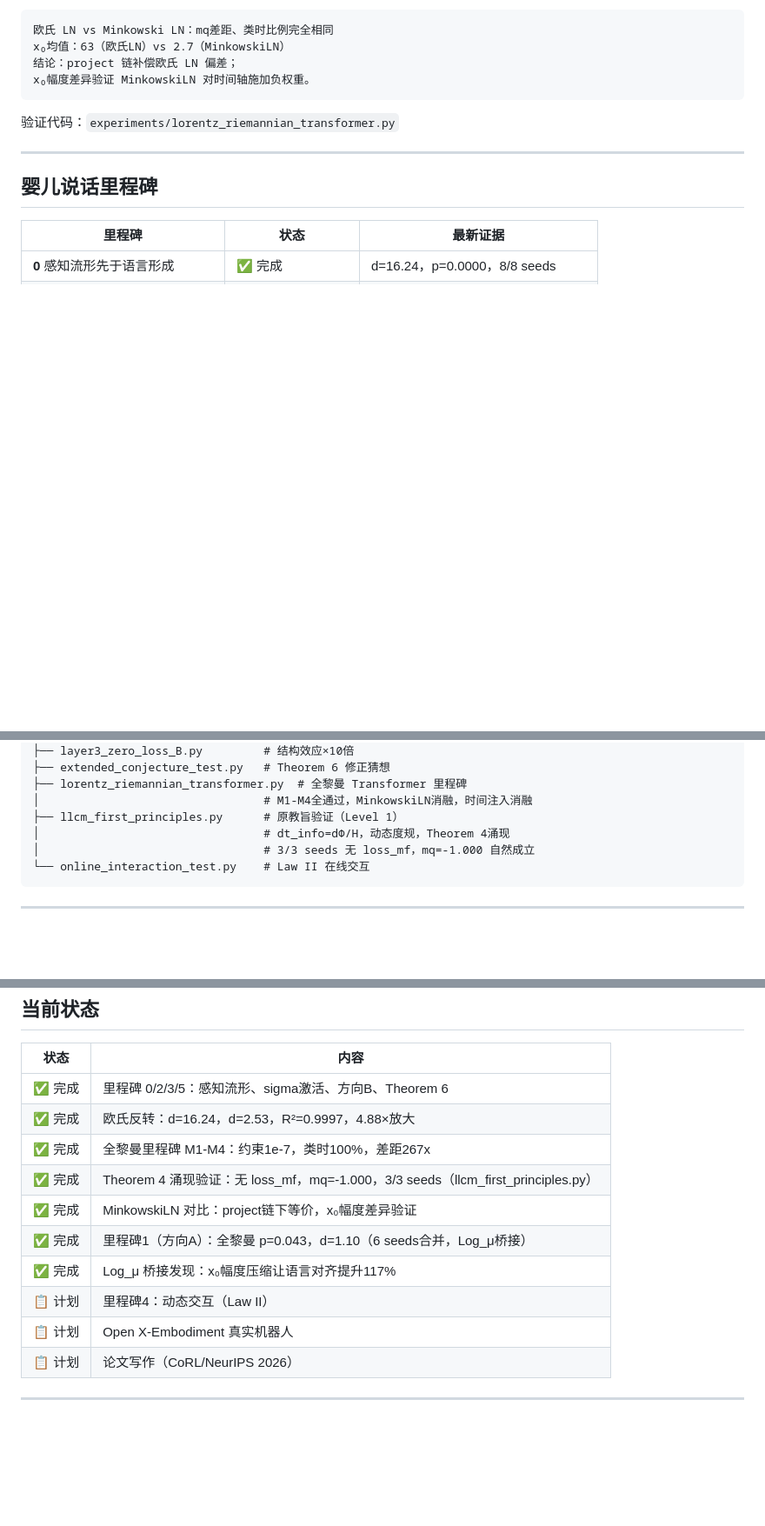
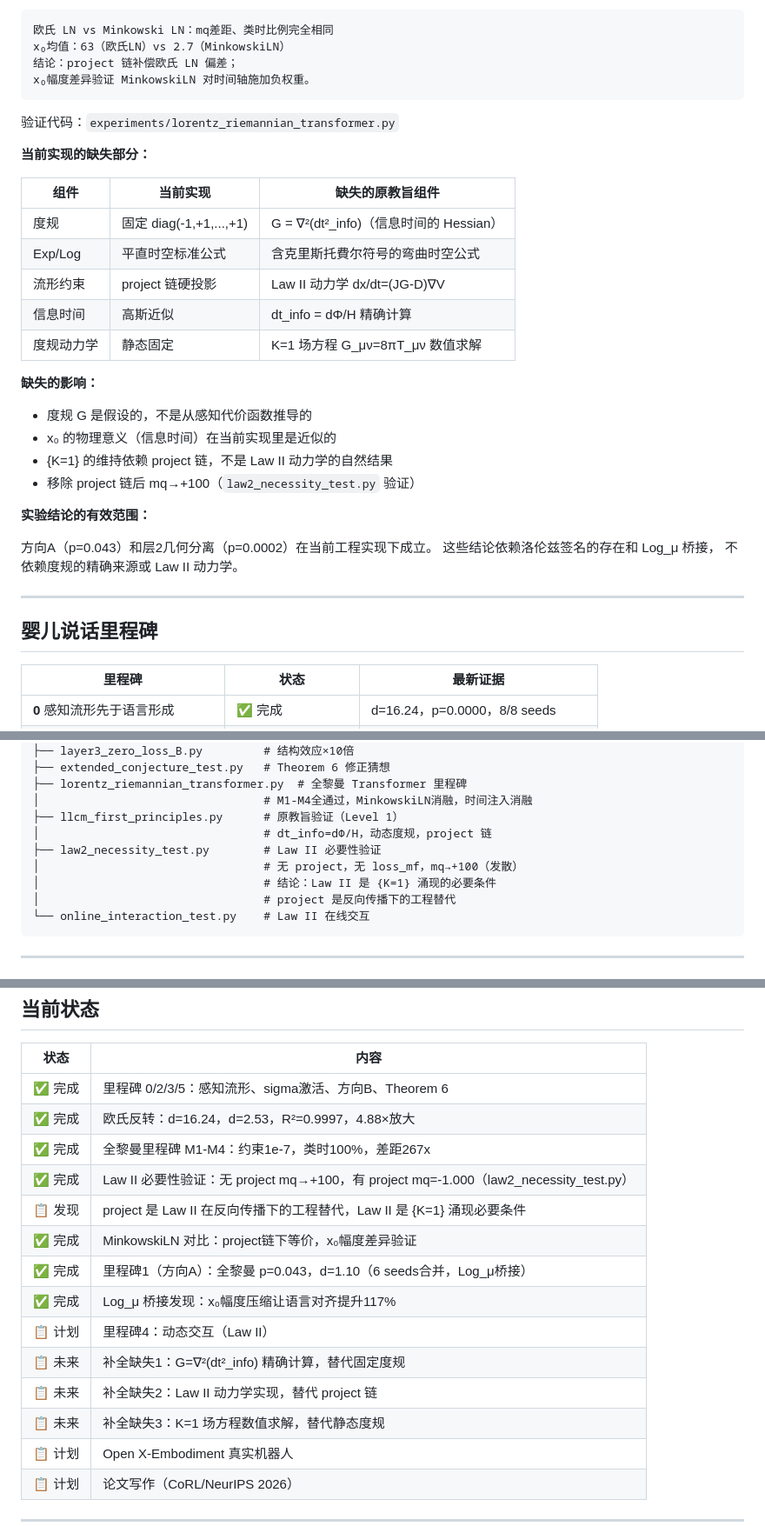
Before and after one commit to papasop/k-1, a Markdown page: README.md, 3 parts joined by grey strips. Shown at 87% size. Drawn GitHub-style; blank space fills up the shorter version.

````diff
--- a/README.md
+++ b/README.md
@@ -301,6 +301,29 @@ x₀幅度差异验证 MinkowskiLN 对时间轴施加负权重。
 
 验证代码：`experiments/lorentz_riemannian_transformer.py`
 
+**当前实现的缺失部分：**
+
+| 组件 | 当前实现 | 缺失的原教旨组件 |
+|------|---------|----------------|
+| 度规 | 固定 diag(-1,+1,...,+1) | G = ∇²(dt²_info)（信息时间的 Hessian）|
+| Exp/Log | 平直时空标准公式 | 含克里斯托費尔符号的弯曲时空公式 |
+| 流形约束 | project 链硬投影 | Law II 动力学 dx/dt=(JG-D)∇V |
+| 信息时间 | 高斯近似 | dt_info = dΦ/H 精确计算 |
+| 度规动力学 | 静态固定 | K=1 场方程 G_μν=8πT_μν 数值求解 |
+
+**缺失的影响：**
+
+- 度规 G 是假设的，不是从感知代价函数推导的
+- x₀ 的物理意义（信息时间）在当前实现里是近似的
+- {K=1} 的维持依赖 project 链，不是 Law II 动力学的自然结果
+- 移除 project 链后 mq→+100（`law2_necessity_test.py` 验证）
+
+**实验结论的有效范围：**
+
+方向A（p=0.043）和层2几何分离（p=0.0002）在当前工程实现下成立。
+这些结论依赖洛伦兹签名的存在和 Log_μ 桥接，
+不依赖度规的精确来源或 Law II 动力学。
+
 ---
 
 ## 婴儿说话里程碑
@@ -444,8 +467,11 @@ experiments/                      # 研究原型
 ├── lorentz_riemannian_transformer.py  # 全黎曼 Transformer 里程碑
 │                                 # M1-M4全通过，MinkowskiLN消融，时间注入消融
 ├── llcm_first_principles.py      # 原教旨验证（Level 1）
-│                                 # dt_info=dΦ/H，动态度规，Theorem 4涌现
-│                                 # 3/3 seeds 无 loss_mf，mq=-1.000 自然成立
+│                                 # dt_info=dΦ/H，动态度规，project 链
+├── law2_necessity_test.py        # Law II 必要性验证
+│                                 # 无 project，无 loss_mf，mq→+100（发散）
+│                                 # 结论：Law II 是 {K=1} 涌现的必要条件
+│                                 # project 是反向传播下的工程替代
 └── online_interaction_test.py    # Law II 在线交互
 ```
 
@@ -490,11 +516,15 @@ dc > 0
 | ✅ 完成 | 里程碑 0/2/3/5：感知流形、sigma激活、方向B、Theorem 6 |
 | ✅ 完成 | 欧氏反转：d=16.24，d=2.53，R²=0.9997，4.88×放大 |
 | ✅ 完成 | 全黎曼里程碑 M1-M4：约束1e-7，类时100%，差距267x |
-| ✅ 完成 | Theorem 4 涌现验证：无 loss_mf，mq=-1.000，3/3 seeds（llcm_first_principles.py）|
+| ✅ 完成 | Law II 必要性验证：无 project mq→+100，有 project mq=-1.000（law2_necessity_test.py）|
+| 📋 发现 | project 是 Law II 在反向传播下的工程替代，Law II 是 {K=1} 涌现必要条件 |
 | ✅ 完成 | MinkowskiLN 对比：project链下等价，x₀幅度差异验证 |
 | ✅ 完成 | 里程碑1（方向A）：全黎曼 p=0.043，d=1.10（6 seeds合并，Log_μ桥接）|
 | ✅ 完成 | Log_μ 桥接发现：x₀幅度压缩让语言对齐提升117% |
 | 📋 计划 | 里程碑4：动态交互（Law II） |
+| 📋 未来 | 补全缺失1：G=∇²(dt²_info) 精确计算，替代固定度规 |
+| 📋 未来 | 补全缺失2：Law II 动力学实现，替代 project 链 |
+| 📋 未来 | 补全缺失3：K=1 场方程数值求解，替代静态度规 |
 | 📋 计划 | Open X-Embodiment 真实机器人 |
 | 📋 计划 | 论文写作（CoRL/NeurIPS 2026） |
 
````
